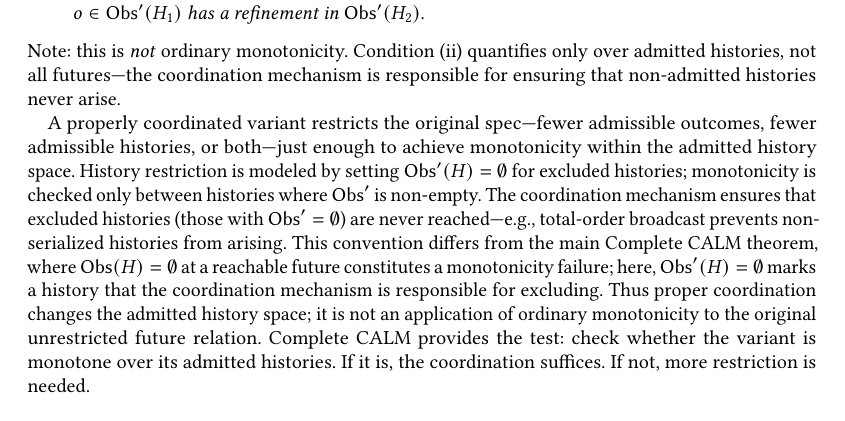
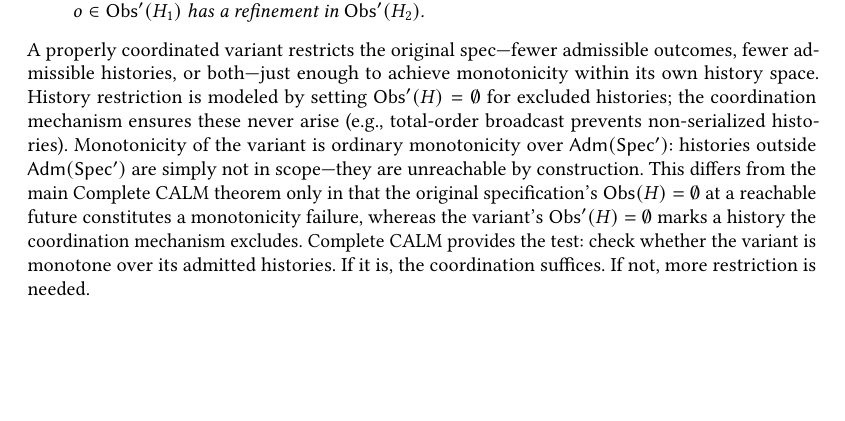
Before and after one commit to jhellerstein/coord-criterion, a LaTeX paper (main.tex): part of page 8 of 26 before the commit and part of page 8 of 25 after it, cut so that both start at the same text, the shorter picture padded with empty space. Compiled offline with pdfLaTeX.

Commit message:
Reframe variant monotonicity: it IS ordinary monotonicity over the variant's domain

```diff
--- a/main.tex
+++ b/main.tex
@@ -869,27 +869,20 @@ is how to verify that a \emph{given} variant is properly coordinated.
 \end{definition}
 
 \noindent
-Note: this is \emph{not} ordinary monotonicity.
-Condition~(ii) quantifies only over admitted histories, not all
-futures---the coordination mechanism is responsible for ensuring that
-non-admitted histories never arise.
-
 A properly coordinated variant restricts the original spec---fewer
 admissible outcomes, fewer admissible histories, or both---just enough
-to achieve monotonicity within the admitted history space.
+to achieve monotonicity within its own history space.
 History restriction is modeled by setting $\Obs'(H) = \emptyset$ for
-excluded histories; monotonicity is checked only between histories
-where $\Obs'$ is non-empty.
-The coordination mechanism ensures that excluded histories (those with
-$\Obs' = \emptyset$) are never reached---e.g., total-order broadcast
-prevents non-serialized histories from arising.
-This convention differs from the main Complete CALM theorem, where
-$\Obs(H) = \emptyset$ at a reachable future constitutes a monotonicity
-failure; here, $\Obs'(H) = \emptyset$ marks a history that the
-coordination mechanism is responsible for excluding.
-Thus proper coordination changes the admitted history space; it is not
-an application of ordinary monotonicity to the original unrestricted
-future relation.
+excluded histories; the coordination mechanism ensures these never
+arise (e.g., total-order broadcast prevents non-serialized histories).
+Monotonicity of the variant is ordinary monotonicity over
+$\mathsf{Adm}(\Spec')$: histories outside $\mathsf{Adm}(\Spec')$
+are simply not in scope---they are unreachable by construction.
+This differs from the main Complete CALM theorem only in that the
+original specification's $\Obs(H) = \emptyset$ at a reachable future
+constitutes a monotonicity failure, whereas the variant's
+$\Obs'(H) = \emptyset$ marks a history the coordination mechanism
+excludes.
 Complete CALM provides the test: check whether the variant is
 monotone over its admitted histories.
 If it is, the coordination suffices.
```
